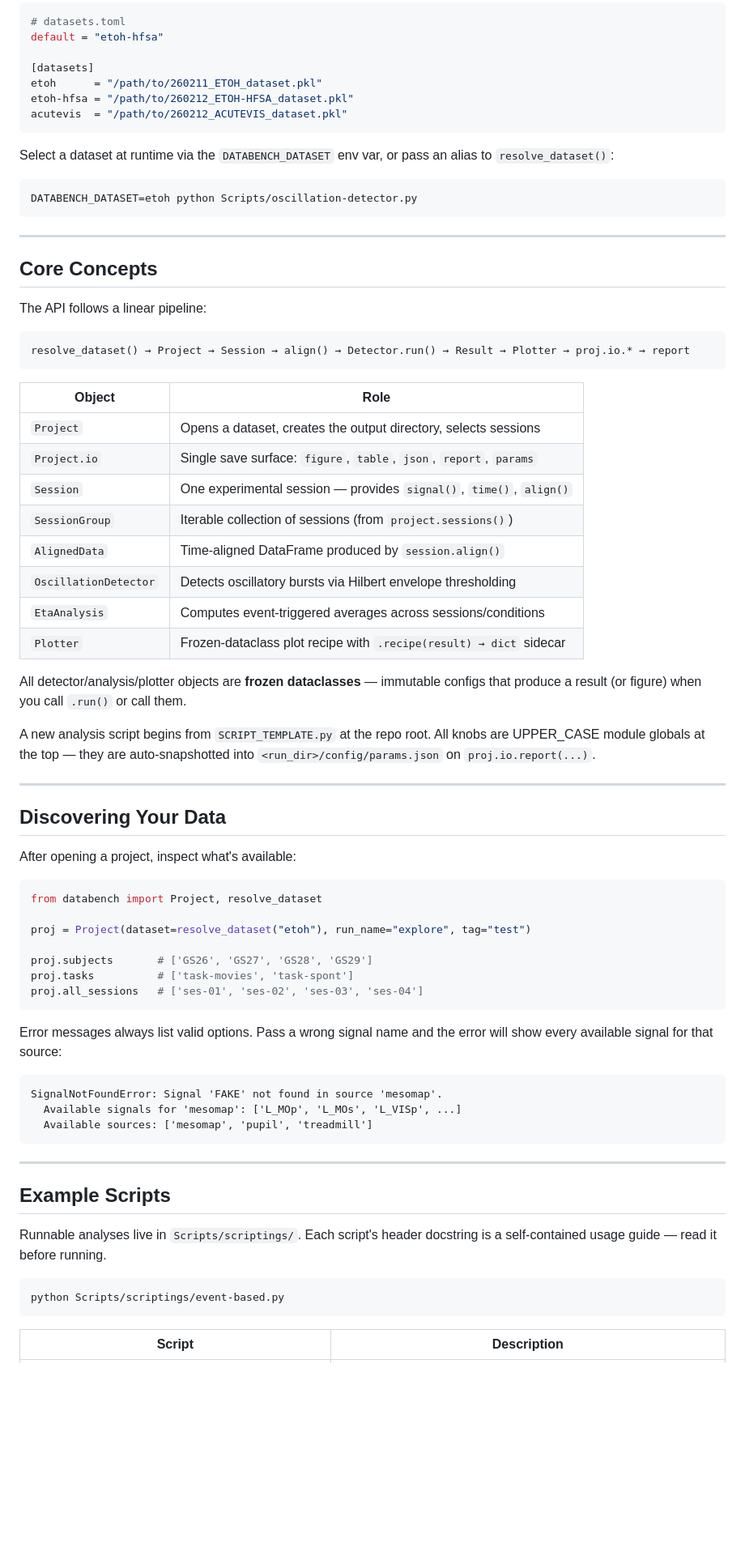
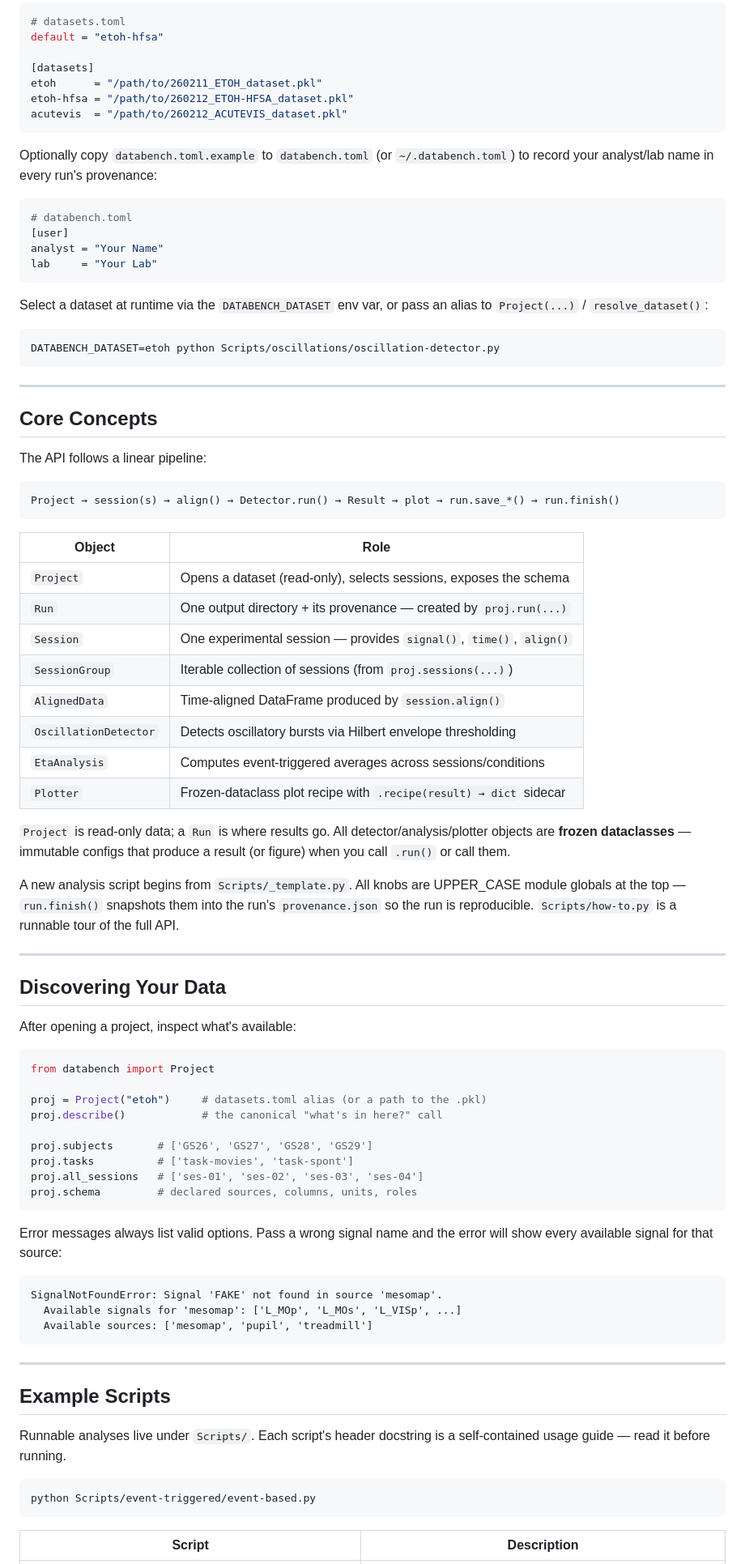
Before and after one commit to Gronemeyer/databench, a Markdown page: README.md, the part around one of its changes. Shown at 81% size. Drawn GitHub-style; blank space fills up the shorter version.

Commit message:
docs: Update README for improved dataset configuration and API usage

````diff
--- a/README.md
+++ b/README.md
@@ -26,11 +26,21 @@ etoh-hfsa = "/path/to/260212_ETOH-HFSA_dataset.pkl"
 acutevis  = "/path/to/260212_ACUTEVIS_dataset.pkl"
 ```
 
+Optionally copy `databench.toml.example` to `databench.toml` (or `~/.databench.toml`)
+to record your analyst/lab name in every run's provenance:
+
+```toml
+# databench.toml
+[user]
+analyst = "Your Name"
+lab     = "Your Lab"
+```
+
 Select a dataset at runtime via the `DATABENCH_DATASET` env var, or pass an
-alias to `resolve_dataset()`:
+alias to `Project(...)` / `resolve_dataset()`:
 
 ```bash
-DATABENCH_DATASET=etoh python Scripts/oscillation-detector.py
+DATABENCH_DATASET=etoh python Scripts/oscillations/oscillation-detector.py
 ```
 
 ---
@@ -40,26 +50,28 @@ DATABENCH_DATASET=etoh python Scripts/oscillation-detector.py
 The API follows a linear pipeline:
 
 ```
-resolve_dataset() → Project → Session → align() → Detector.run() → Result → Plotter → proj.io.* → report
+Project → session(s) → align() → Detector.run() → Result → plot → run.save_*() → run.finish()
 ```
 
 | Object | Role |
 |---|---|
-| `Project` | Opens a dataset, creates the output directory, selects sessions |
-| `Project.io` | Single save surface: `figure`, `table`, `json`, `report`, `params` |
+| `Project` | Opens a dataset (read-only), selects sessions, exposes the schema |
+| `Run` | One output directory + its provenance — created by `proj.run(...)` |
 | `Session` | One experimental session — provides `signal()`, `time()`, `align()` |
-| `SessionGroup` | Iterable collection of sessions (from `project.sessions()`) |
+| `SessionGroup` | Iterable collection of sessions (from `proj.sessions(...)`) |
 | `AlignedData` | Time-aligned DataFrame produced by `session.align()` |
 | `OscillationDetector` | Detects oscillatory bursts via Hilbert envelope thresholding |
 | `EtaAnalysis` | Computes event-triggered averages across sessions/conditions |
 | `Plotter` | Frozen-dataclass plot recipe with `.recipe(result) → dict` sidecar |
 
-All detector/analysis/plotter objects are **frozen dataclasses** — immutable
+`Project` is read-only data; a `Run` is where results go. All
+detector/analysis/plotter objects are **frozen dataclasses** — immutable
 configs that produce a result (or figure) when you call `.run()` or call them.
 
-A new analysis script begins from `SCRIPT_TEMPLATE.py` at the repo root.
-All knobs are UPPER_CASE module globals at the top — they are auto-snapshotted
-into `<run_dir>/config/params.json` on `proj.io.report(...)`.
+A new analysis script begins from `Scripts/_template.py`. All knobs are
+UPPER_CASE module globals at the top — `run.finish()` snapshots them into the
+run's `provenance.json` so the run is reproducible. `Scripts/how-to.py` is a
+runnable tour of the full API.
 
 ---
 
@@ -68,16 +80,18 @@ into `<run_dir>/config/params.json` on `proj.io.report(...)`.
 After opening a project, inspect what's available:
 
 ```python
-from databench import Project, resolve_dataset
+from databench import Project
 
-proj = Project(dataset=resolve_dataset("etoh"), run_name="explore", tag="test")
+proj = Project("etoh")     # datasets.toml alias (or a path to the .pkl)
+proj.describe()            # the canonical "what's in here?" call
 
 proj.subjects       # ['GS26', 'GS27', 'GS28', 'GS29']
 proj.tasks          # ['task-movies', 'task-spont']
 proj.all_sessions   # ['ses-01', 'ses-02', 'ses-03', 'ses-04']
+proj.schema         # declared sources, columns, units, roles
 ```
 
-Error messages always list valid options.  Pass a wrong signal name and the
+Error messages always list valid options. Pass a wrong signal name and the
 error will show every available signal for that source:
 
 ```
@@ -90,11 +104,11 @@ SignalNotFoundError: Signal 'FAKE' not found in source 'mesomap'.
 
 ## Example Scripts
 
-Runnable analyses live in `Scripts/scriptings/`.  Each script's header
-docstring is a self-contained usage guide — read it before running.
+Runnable analyses live under `Scripts/`. Each script's header docstring is a
+self-contained usage guide — read it before running.
 
 ```bash
-python Scripts/scriptings/event-based.py
+python Scripts/event-triggered/event-based.py
 ```
 
 | Script | Description |
````
Also changed, not shown: other parts of README.md (+89 -77 lines).
